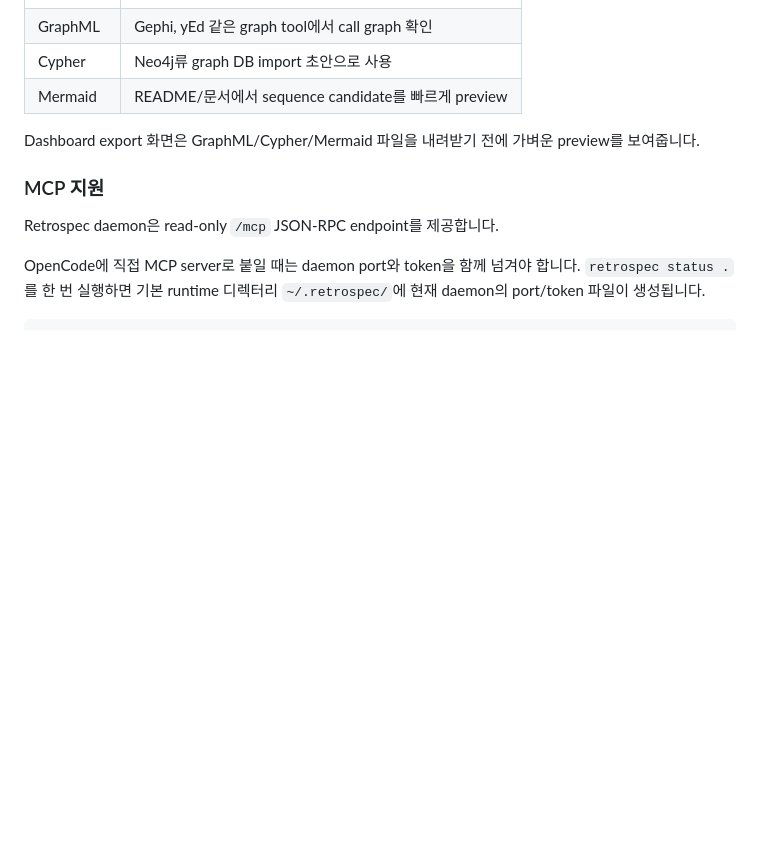
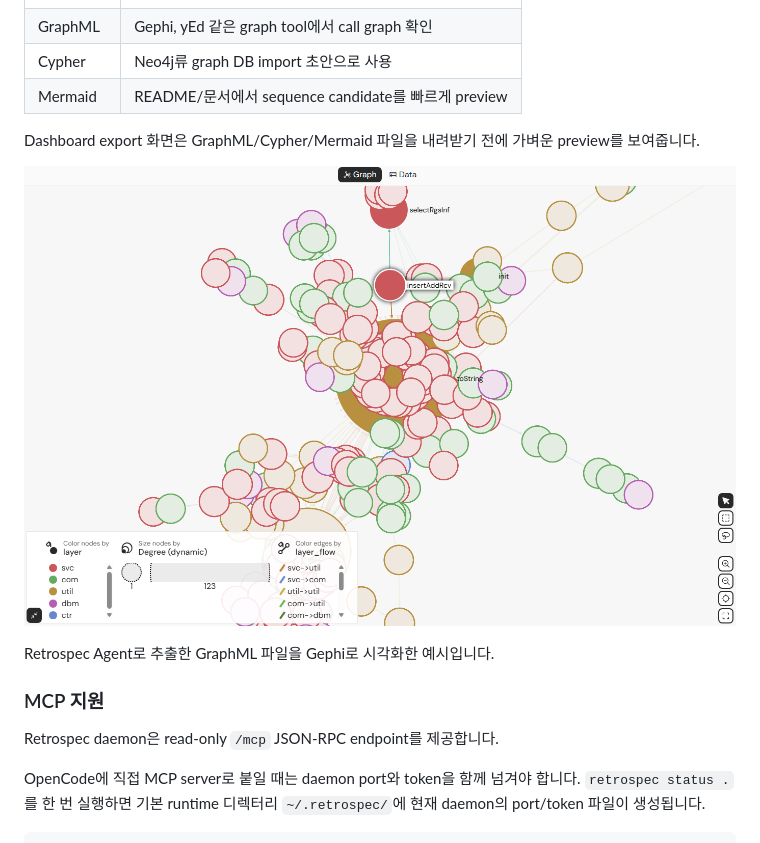
Before and after one commit to icingrain/retrospec, a Markdown page: README.md, the part around the change. Rendered like a GitHub page; pictures changed too: git-readme/graphml_gephi.png (added); blank space fills up the shorter version.

```diff
--- a/README.md
+++ b/README.md
@@ -214,6 +214,10 @@ Dashboard는 daemon health, 등록 프로젝트, job ledger, analysis status, pr
 
 Dashboard export 화면은 GraphML/Cypher/Mermaid 파일을 내려받기 전에 가벼운 preview를 보여줍니다.
 
+![Retrospec GraphML export opened in Gephi](git-readme/graphml_gephi.png)
+
+Retrospec Agent로 추출한 GraphML 파일을 Gephi로 시각화한 예시입니다.
+
 ### MCP 지원
 
 Retrospec daemon은 read-only `/mcp` JSON-RPC endpoint를 제공합니다.
```
Also changed, not shown: README.en.md (+4 -0 lines).
